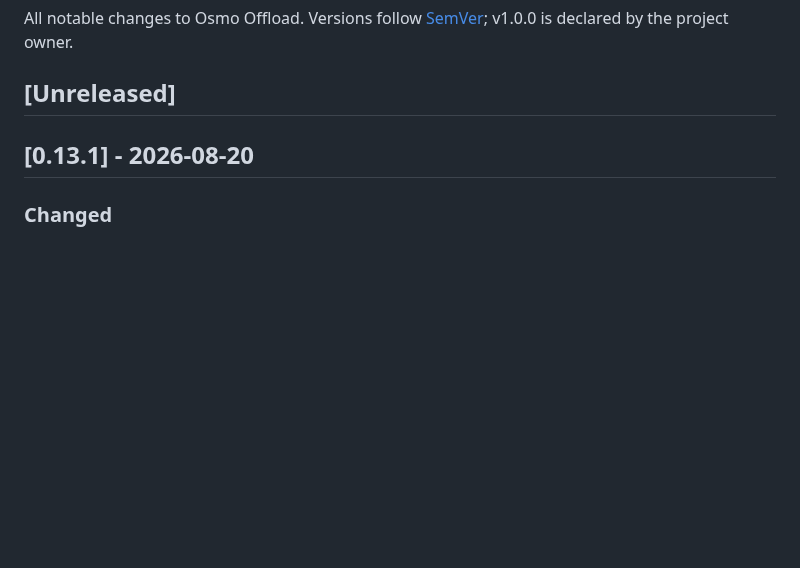
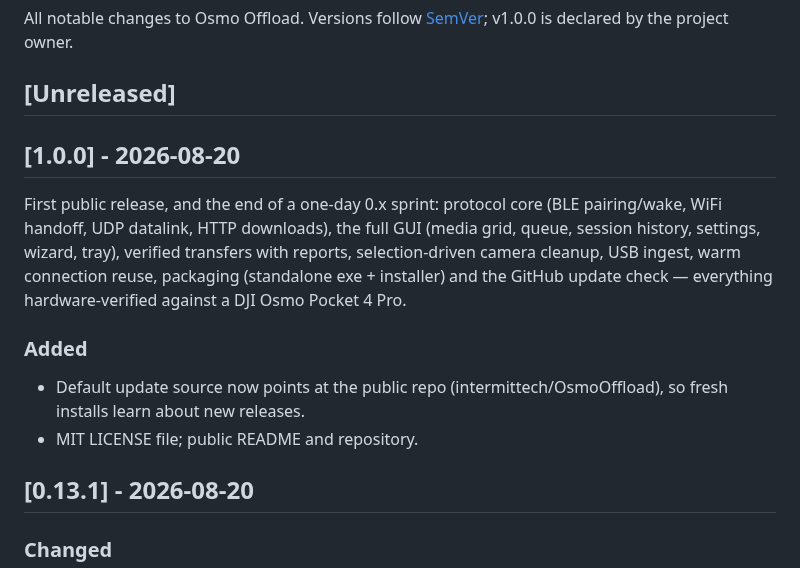
Before and after one commit to intermittech/OsmoOffload, a Markdown page: CHANGELOG.md, the part around the change. Rendered like a GitHub page; blank space fills up the shorter version.

```diff
--- a/CHANGELOG.md
+++ b/CHANGELOG.md
@@ -4,6 +4,18 @@ All notable changes to Osmo Offload. Versions follow [SemVer](https://semver.org
 v1.0.0 is declared by the project owner.
 
 ## [Unreleased]
+
+## [1.0.0] - 2026-08-20
+First public release, and the end of a one-day 0.x sprint: protocol core
+(BLE pairing/wake, WiFi handoff, UDP datalink, HTTP downloads), the full GUI
+(media grid, queue, session history, settings, wizard, tray), verified
+transfers with reports, selection-driven camera cleanup, USB ingest, warm
+connection reuse, packaging (standalone exe + installer) and the GitHub
+update check — everything hardware-verified against a DJI Osmo Pocket 4 Pro.
+### Added
+- Default update source now points at the public repo
+  (intermittech/OsmoOffload), so fresh installs learn about new releases.
+- MIT LICENSE file; public README and repository.
 
 ## [0.13.1] - 2026-08-20
 ### Changed
```
Also changed, not shown: README.md (+35 -42 lines), docs/screenshot.png (added), 5 other files.
